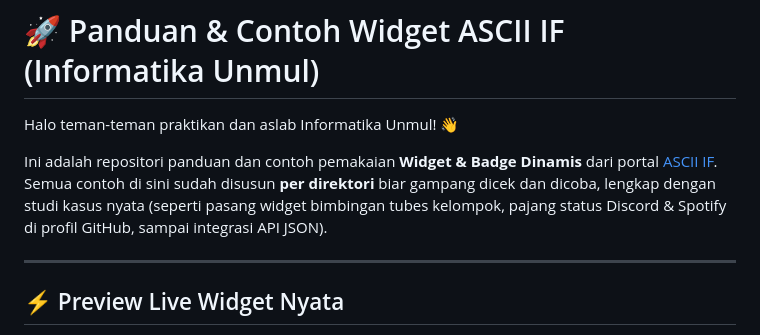
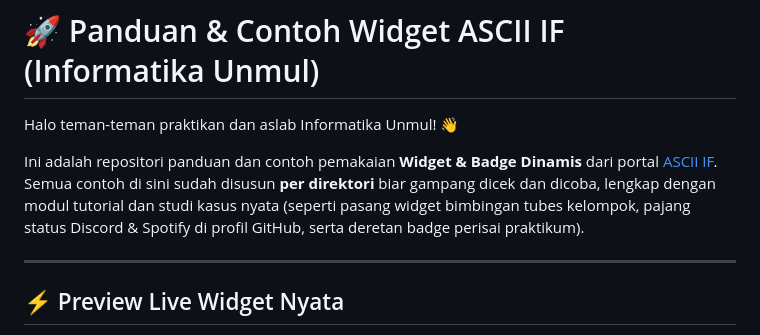
Before and after one commit to ASCII2026/contoh-widget, a Markdown page: README.md, the part around the change. GitHub-like rendering.

Commit message:
docs(readme): hapus referensi api json pada teks pembuka readme utama

```diff
--- a/README.md
+++ b/README.md
@@ -2,7 +2,7 @@
 
 Halo teman-teman praktikan dan aslab Informatika Unmul! 👋
 
-Ini adalah repositori panduan dan contoh pemakaian **Widget & Badge Dinamis** dari portal [ASCII IF](https://ascii.web.id). Semua contoh di sini sudah disusun **per direktori** biar gampang dicek dan dicoba, lengkap dengan studi kasus nyata (seperti pasang widget bimbingan tubes kelompok, pajang status Discord & Spotify di profil GitHub, sampai integrasi API JSON).
+Ini adalah repositori panduan dan contoh pemakaian **Widget & Badge Dinamis** dari portal [ASCII IF](https://ascii.web.id). Semua contoh di sini sudah disusun **per direktori** biar gampang dicek dan dicoba, lengkap dengan modul tutorial dan studi kasus nyata (seperti pasang widget bimbingan tubes kelompok, pajang status Discord & Spotify di profil GitHub, serta deretan badge perisai praktikum).
 
 ---
 
```
